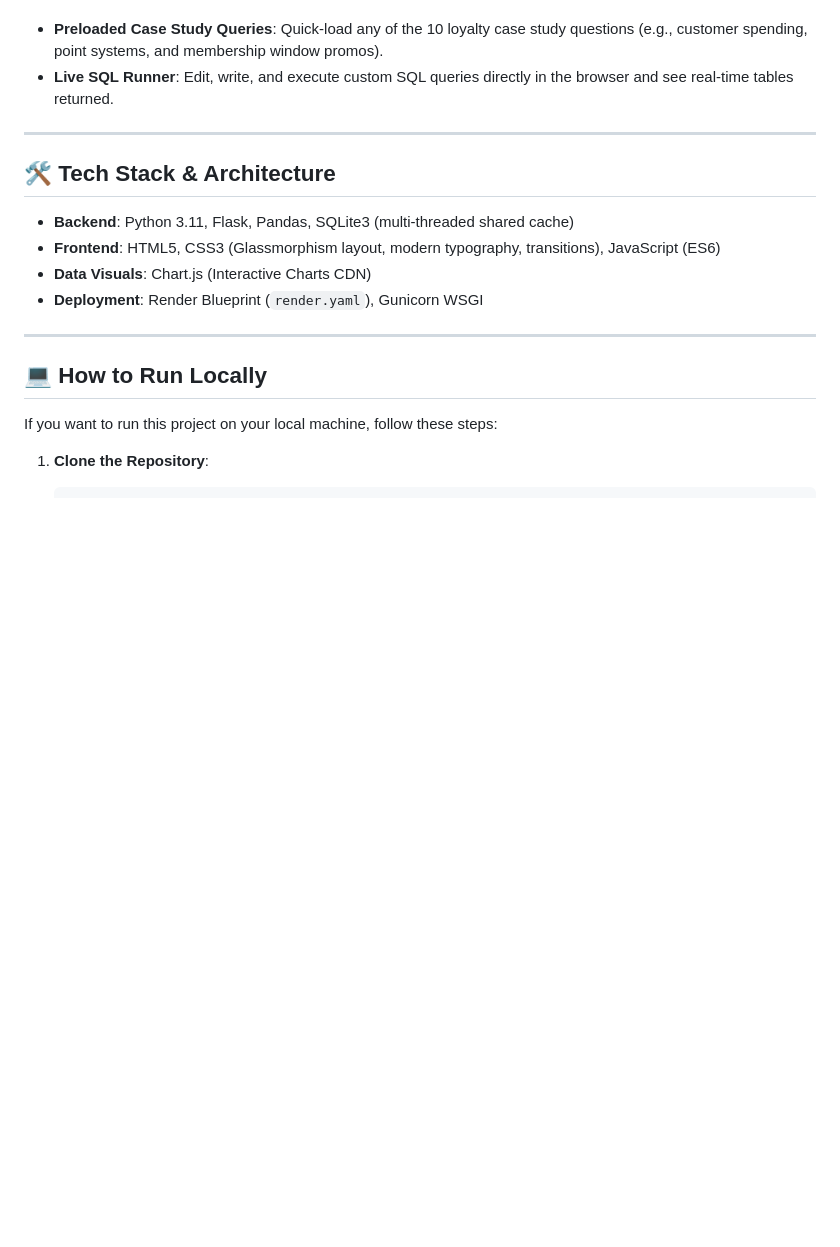
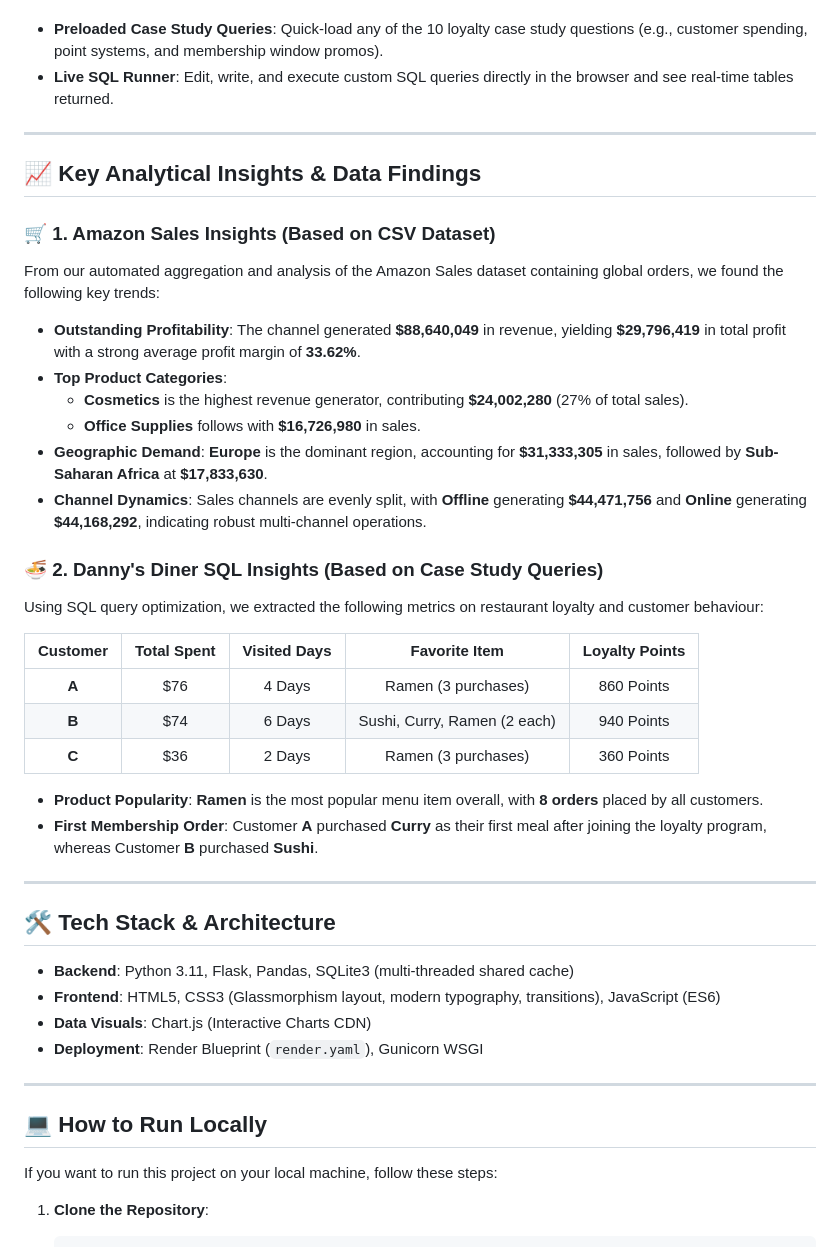
Before and after one commit to Bhavya101-Y/Amazon-sales-analysis-and-Dannys-diner-sql, a Markdown page: README.md, the part around the change. GitHub-like rendering; blank space fills up the shorter version.

Commit message:
Update README.md with detailed analytical data and insights tables

```diff
--- a/README.md
+++ b/README.md
@@ -46,6 +46,31 @@ A SQL playground sandbox containing a complete dataset (Sales, Menu, Members tab
 
 ---
 
+## 📈 Key Analytical Insights & Data Findings
+
+### 🛒 1. Amazon Sales Insights (Based on CSV Dataset)
+From our automated aggregation and analysis of the Amazon Sales dataset containing global orders, we found the following key trends:
+- **Outstanding Profitability**: The channel generated **$88,640,049** in revenue, yielding **$29,796,419** in total profit with a strong average profit margin of **33.62%**.
+- **Top Product Categories**:
+  - **Cosmetics** is the highest revenue generator, contributing **$24,002,280** (27% of total sales).
+  - **Office Supplies** follows with **$16,726,980** in sales.
+- **Geographic Demand**: **Europe** is the dominant region, accounting for **$31,333,305** in sales, followed by **Sub-Saharan Africa** at **$17,833,630**.
+- **Channel Dynamics**: Sales channels are evenly split, with **Offline** generating **$44,471,756** and **Online** generating **$44,168,292**, indicating robust multi-channel operations.
+
+### 🍜 2. Danny's Diner SQL Insights (Based on Case Study Queries)
+Using SQL query optimization, we extracted the following metrics on restaurant loyalty and customer behaviour:
+
+| Customer | Total Spent | Visited Days | Favorite Item | Loyalty Points |
+|:---:|:---:|:---:|:---:|:---:|
+| **A** | $76 | 4 Days | Ramen (3 purchases) | 860 Points |
+| **B** | $74 | 6 Days | Sushi, Curry, Ramen (2 each) | 940 Points |
+| **C** | $36 | 2 Days | Ramen (3 purchases) | 360 Points |
+
+- **Product Popularity**: **Ramen** is the most popular menu item overall, with **8 orders** placed by all customers.
+- **First Membership Order**: Customer **A** purchased **Curry** as their first meal after joining the loyalty program, whereas Customer **B** purchased **Sushi**.
+
+---
+
 ## 🛠️ Tech Stack & Architecture
 
 - **Backend**: Python 3.11, Flask, Pandas, SQLite3 (multi-threaded shared cache)
```
